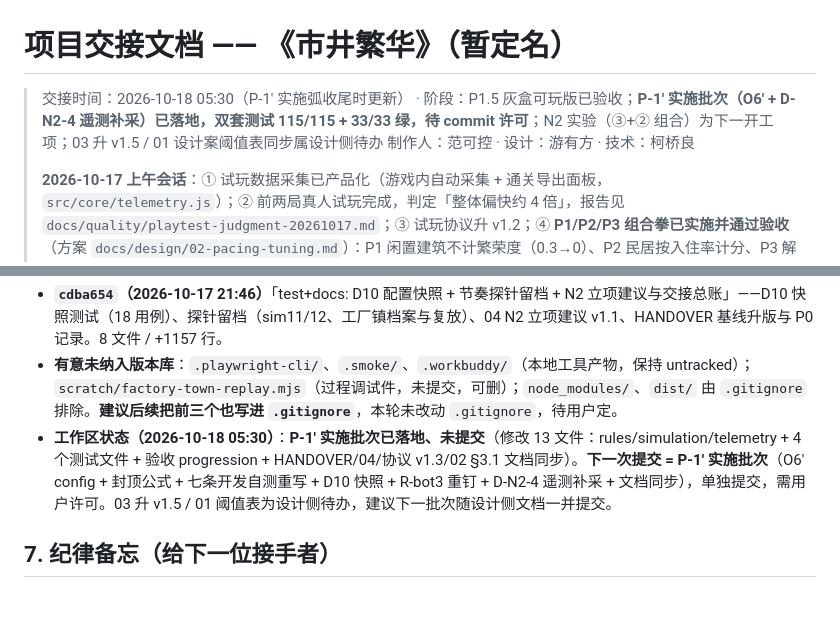
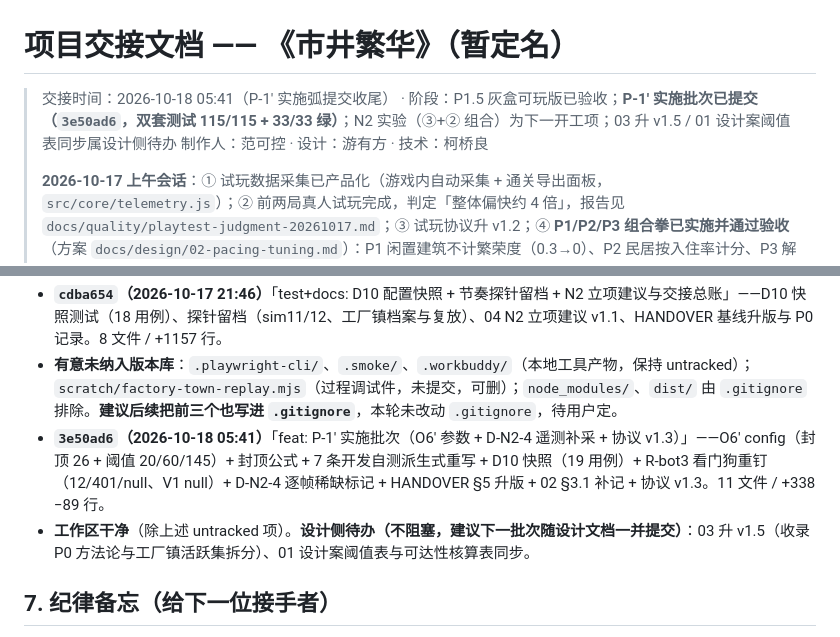
Before and after one commit to ysyonline/life, a Markdown page: docs/HANDOVER.md, 2 parts joined by grey strips. Rendered like a GitHub page; blank space fills up the shorter version.

Commit message:
docs: 交接总账补记 P-1′ 实施批次提交记录（3e50ad6）与工作区终态

```diff
--- a/docs/HANDOVER.md
+++ b/docs/HANDOVER.md
@@ -1,6 +1,6 @@
 # 项目交接文档 —— 《市井繁华》（暂定名）
 
-> 交接时间：2026-10-18 05:30（P-1′ 实施弧收尾时更新） · 阶段：P1.5 灰盒可玩版已验收；**P-1′ 实施批次（O6′ + D-N2-4 遥测补采）已落地，双套测试 115/115 + 33/33 绿，待 commit 许可**；N2 实验（③+② 组合）为下一开工项；03 升 v1.5 / 01 设计案阈值表同步属设计侧待办
+> 交接时间：2026-10-18 05:41（P-1′ 实施弧提交收尾） · 阶段：P1.5 灰盒可玩版已验收；**P-1′ 实施批次已提交（`3e50ad6`，双套测试 115/115 + 33/33 绿）**；N2 实验（③+② 组合）为下一开工项；03 升 v1.5 / 01 设计案阈值表同步属设计侧待办
 > 制作人：范可控 · 设计：游有方 · 技术：柯桥良
 >
 > **2026-10-17 上午会话**：① 试玩数据采集已产品化（游戏内自动采集 + 通关导出面板，`src/core/telemetry.js`）；② 前两局真人试玩完成，判定「整体偏快约 4 倍」，报告见 `docs/quality/playtest-judgment-20261017.md`；③ 试玩协议升 v1.2；④ **P1/P2/P3 组合拳已实施并通过验收**（方案 `docs/design/02-pacing-tuning.md`）：P1 闲置建筑不计繁荣度（0.3→0）、P2 民居按入住率计分、P3 解锁粘性（maxLevel 只升不降）+ UX-1/UX-2；bot 通关 12/315/515 tick；Lv2 目标下修为 120~180 tick。
@@ -185,7 +185,8 @@ node scratch/factory-town-replay2.mjs                         # 工厂镇独立
 - **`45b7075`（2026-10-17 21:45）**「fix(verification): 修验收 bot + 遥测阈值派生（D0 选 A 执行件）」——bot 修复（R-bot1/R-bot2 + 旧 bot 归档看门狗）+ 遥测阈值派生。2 文件 / +102 行。
 - **`cdba654`（2026-10-17 21:46）**「test+docs: D10 配置快照 + 节奏探针留档 + N2 立项建议与交接总账」——D10 快照测试（18 用例）、探针留档（sim11/12、工厂镇档案与复放）、04 N2 立项建议 v1.1、HANDOVER 基线升版与 P0 记录。8 文件 / +1157 行。
 - **有意未纳入版本库**：`.playwright-cli/`、`.smoke/`、`.workbuddy/`（本地工具产物，保持 untracked）；`scratch/factory-town-replay.mjs`（过程调试件，未提交，可删）；`node_modules/`、`dist/` 由 `.gitignore` 排除。**建议后续把前三个也写进 `.gitignore`**，本轮未改动 `.gitignore`，待用户定。
-- **工作区状态（2026-10-18 05:30）**：**P-1′ 实施批次已落地、未提交**（修改 13 文件：rules/simulation/telemetry + 4 个测试文件 + 验收 progression + HANDOVER/04/协议 v1.3/02 §3.1 文档同步）。**下一次提交 = P-1′ 实施批次**（O6′ config + 封顶公式 + 七条开发自测重写 + D10 快照 + R-bot3 重钉 + D-N2-4 遥测补采 + 文档同步），单独提交，需用户许可。03 升 v1.5 / 01 阈值表为设计侧待办，建议下一批次随设计侧文档一并提交。
+- **`3e50ad6`（2026-10-18 05:41）**「feat: P-1′ 实施批次（O6′ 参数 + D-N2-4 遥测补采 + 协议 v1.3）」——O6′ config（封顶 26 + 阈值 20/60/145）+ 封顶公式 + 7 条开发自测派生式重写 + D10 快照（19 用例）+ R-bot3 看门狗重钉（12/401/null、V1 null）+ D-N2-4 逐帧稀缺标记 + HANDOVER §5 升版 + 02 §3.1 补记 + 协议 v1.3。11 文件 / +338 −89 行。
+- **工作区干净**（除上述 untracked 项）。**设计侧待办（不阻塞，建议下一批次随设计文档一并提交）**：03 升 v1.5（收录 P0 方法论与工厂镇活跃集拆分）、01 设计案阈值表与可达性核算表同步。
 
 ## 7. 纪律备忘（给下一位接手者）
 
```
